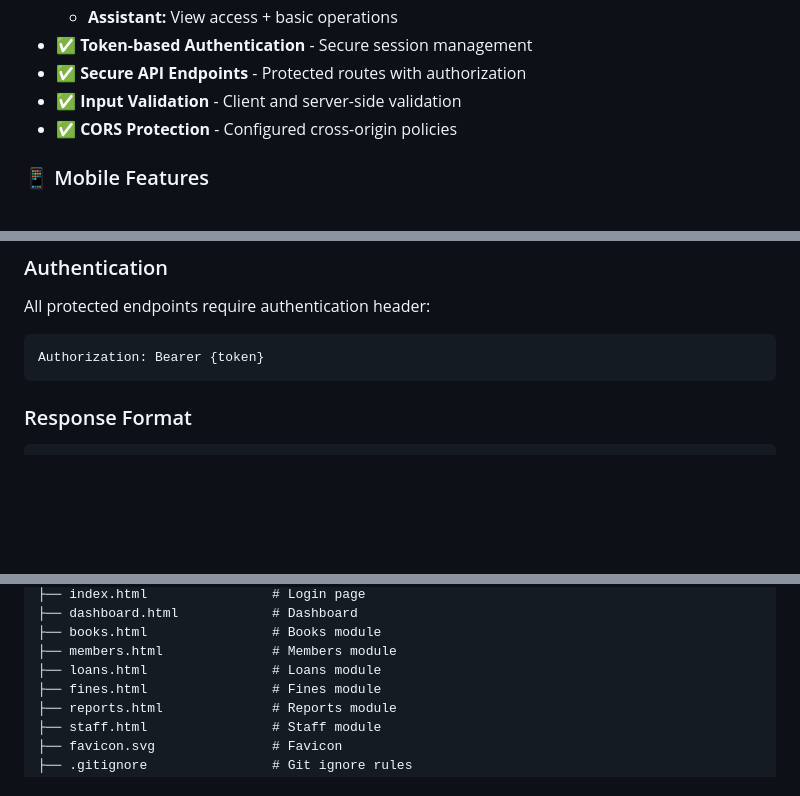
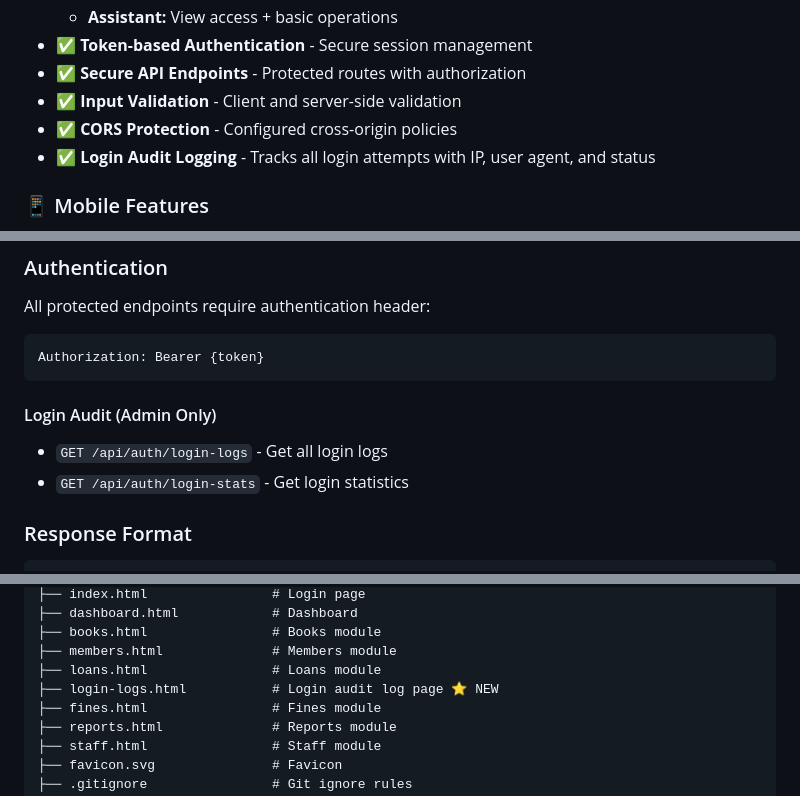
Before and after one commit to GoldLion123RP/Library_DBMS, a Markdown page: README.md, 3 parts joined by grey strips. Rendered like a GitHub page; blank space fills up the shorter version.

````diff
--- a/README.md
+++ b/README.md
@@ -68,6 +70,7 @@
 - ✅ **Secure API Endpoints** - Protected routes with authorization
 - ✅ **Input Validation** - Client and server-side validation
 - ✅ **CORS Protection** - Configured cross-origin policies
+- ✅ **Login Audit Logging** - Tracks all login attempts with IP, user agent, and status
 
 ### 📱 Mobile Features
 - ✅ **Hamburger Menu** - Animated slide-in navigation
@@ -452,6 +462,9 @@ All protected endpoints require authentication header:
 ```
 Authorization: Bearer {token}
 ```
+#### Login Audit (Admin Only)
+- `GET /api/auth/login-logs` - Get all login logs
+- `GET /api/auth/login-stats` - Get login statistics
 
 ### Response Format
 
@@ -537,6 +550,7 @@ Library_DBMS/
 ├── books.html                # Books module
 ├── members.html              # Members module
 ├── loans.html                # Loans module
+├── login-logs.html           # Login audit log page ⭐ NEW
 ├── fines.html                # Fines module
 ├── reports.html              # Reports module
 ├── staff.html                # Staff module
````
Also changed, not shown: other parts of README.md (+14 -6 lines).
